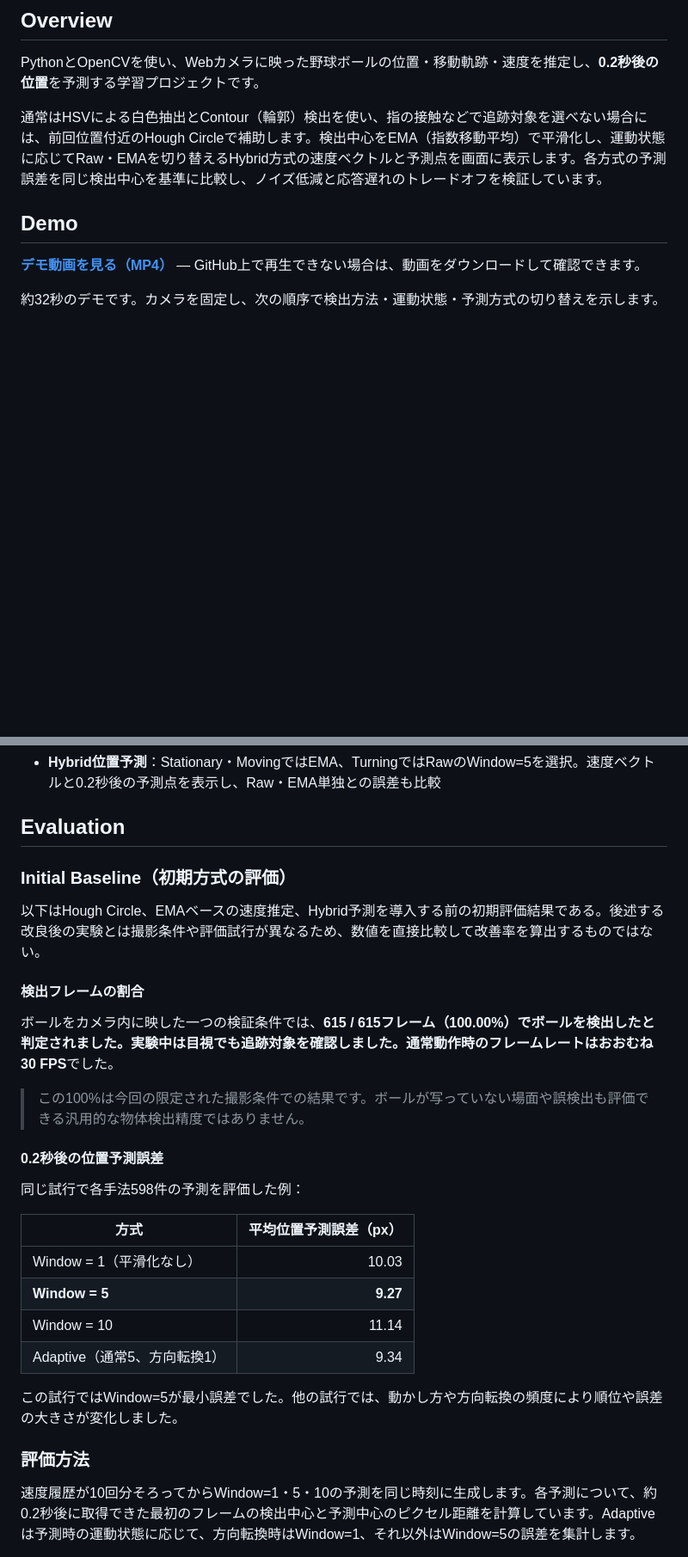
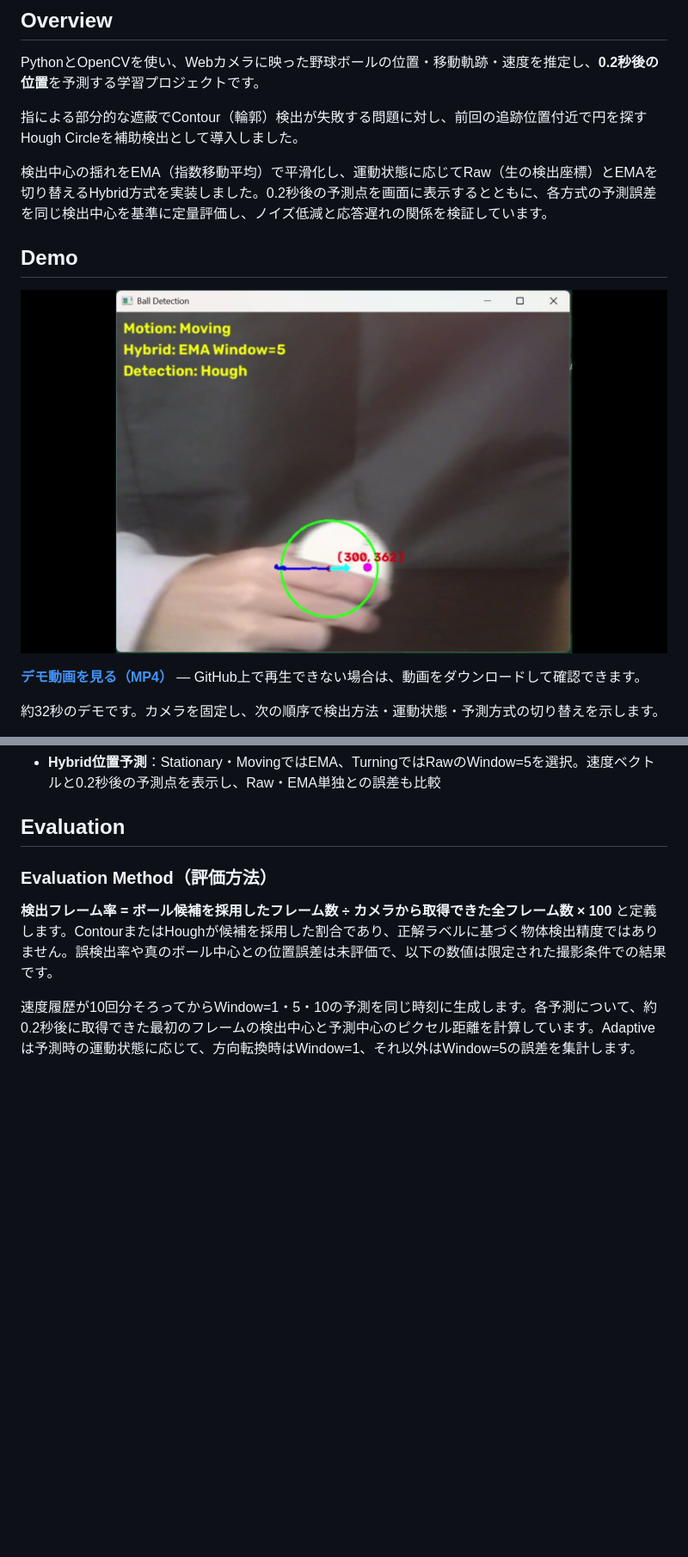
Before and after one commit to 2114-takumi/ball-tracker, a Markdown page: README.md, 2 parts joined by grey strips. Shown at 86% size. GitHub-like rendering; pictures changed too: assets/demo_preview.png (added); blank space fills up the shorter version.

Commit message:
docs: polish README and add demo preview

```diff
--- a/README.md
+++ b/README.md
@@ -6,9 +6,13 @@
 
 PythonとOpenCVを使い、Webカメラに映った野球ボールの位置・移動軌跡・速度を推定し、**0.2秒後の位置**を予測する学習プロジェクトです。
 
-通常はHSVによる白色抽出とContour（輪郭）検出を使い、指の接触などで追跡対象を選べない場合には、前回位置付近のHough Circleで補助します。検出中心をEMA（指数移動平均）で平滑化し、運動状態に応じてRaw・EMAを切り替えるHybrid方式の速度ベクトルと予測点を画面に表示します。各方式の予測誤差を同じ検出中心を基準に比較し、ノイズ低減と応答遅れのトレードオフを検証しています。
+指による部分的な遮蔽でContour（輪郭）検出が失敗する問題に対し、前回の追跡位置付近で円を探すHough Circleを補助検出として導入しました。
+
+検出中心の揺れをEMA（指数移動平均）で平滑化し、運動状態に応じてRaw（生の検出座標）とEMAを切り替えるHybrid方式を実装しました。0.2秒後の予測点を画面に表示するとともに、各方式の予測誤差を同じ検出中心を基準に定量評価し、ノイズ低減と応答遅れの関係を検証しています。
 
 ## Demo
+
+![Houghによるボール追跡とHybrid予測の実行画面](assets/demo_preview.png)
 
 **[デモ動画を見る（MP4）](assets/demo.mp4)** — GitHub上で再生できない場合は、動画をダウンロードして確認できます。
 
@@ -128,30 +134,9 @@ python -m venv .venv
 
 ## Evaluation
 
-### Initial Baseline（初期方式の評価）
+### Evaluation Method（評価方法）
 
-以下はHough Circle、EMAベースの速度推定、Hybrid予測を導入する前の初期評価結果である。後述する改良後の実験とは撮影条件や評価試行が異なるため、数値を直接比較して改善率を算出するものではない。
-
-#### 検出フレームの割合
-
-ボールをカメラ内に映した一つの検証条件では、**615 / 615フレーム（100.00%）**でボールを検出したと判定されました。実験中は目視でも追跡対象を確認しました。通常動作時のフレームレートはおおむね**30 FPS**でした。
-
-> この100%は今回の限定された撮影条件での結果です。ボールが写っていない場面や誤検出も評価できる汎用的な物体検出精度ではありません。
-
-#### 0.2秒後の位置予測誤差
-
-同じ試行で各手法598件の予測を評価した例：
-
-| 方式 | 平均位置予測誤差（px） |
-|---|---:|
-| Window = 1（平滑化なし） | 10.03 |
-| **Window = 5** | **9.27** |
-| Window = 10 | 11.14 |
-| Adaptive（通常5、方向転換1） | 9.34 |
-
-この試行ではWindow=5が最小誤差でした。他の試行では、動かし方や方向転換の頻度により順位や誤差の大きさが変化しました。
-
-### 評価方法
+**検出フレーム率 = ボール候補を採用したフレーム数 ÷ カメラから取得できた全フレーム数 × 100** と定義します。ContourまたはHoughが候補を採用した割合であり、正解ラベルに基づく物体検出精度ではありません。誤検出率や真のボール中心との位置誤差は未評価で、以下の数値は限定された撮影条件での結果です。
 
 速度履歴が10回分そろってからWindow=1・5・10の予測を同じ時刻に生成します。各予測について、約0.2秒後に取得できた最初のフレームの検出中心と予測中心のピクセル距離を計算しています。Adaptiveは予測時の運動状態に応じて、方向転換時はWindow=1、それ以外はWindow=5の誤差を集計します。
 
```
Also changed, not shown: other parts of README.md (+32 -6 lines).
